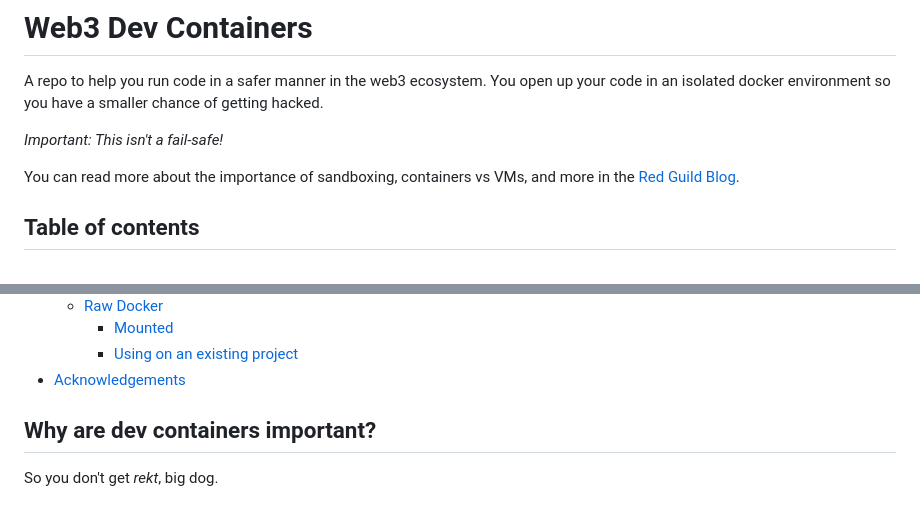
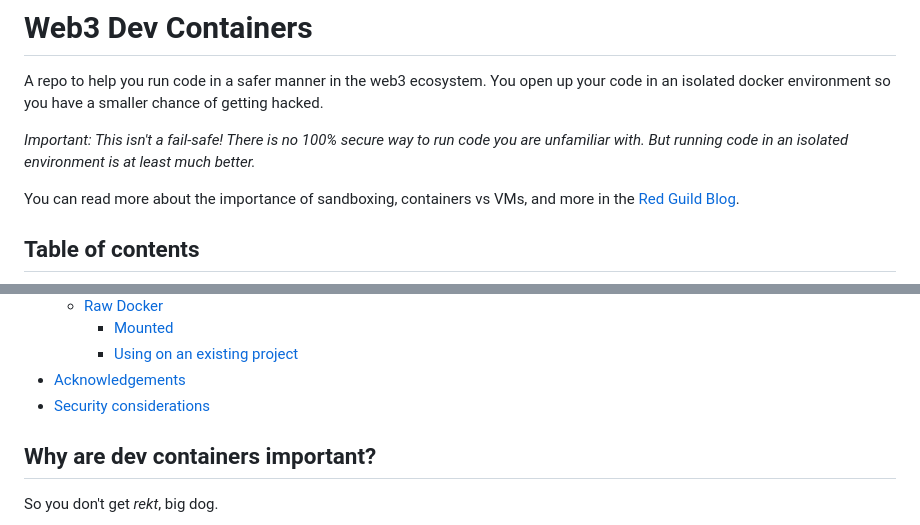
Before and after one commit to Cyfrin/web3-dev-containers, a Markdown page: README.md, 2 parts joined by grey strips. Rendered like a GitHub page.

```diff
--- a/README.md
+++ b/README.md
@@ -4,7 +4,7 @@
 
 A repo to help you run code in a safer manner in the web3 ecosystem. You open up your code in an isolated docker environment so you have a smaller chance of getting hacked.
 
-*Important: This isn't a fail-safe!*
+*Important: This isn't a fail-safe! There is no 100% secure way to run code you are unfamiliar with. But running code in an isolated environment is at least much better.*
 
 You can read more about the importance of sandboxing, containers vs VMs, and more in the [Red Guild Blog](https://blog.theredguild.org/where-do-you-run-your-code/).
 
@@ -28,6 +28,7 @@ You can read more about the importance of sandboxing, containers vs VMs, and mor
     - [Mounted](#mounted-1)
     - [Using on an existing project](#using-on-an-existing-project-1)
 - [Acknowledgements](#acknowledgements)
+- [Security considerations](#security-considerations)
 
 ## Why are dev containers important?
 
```
Also changed, not shown: other parts of README.md (+16 -4 lines), img/dev-container-image.png.
